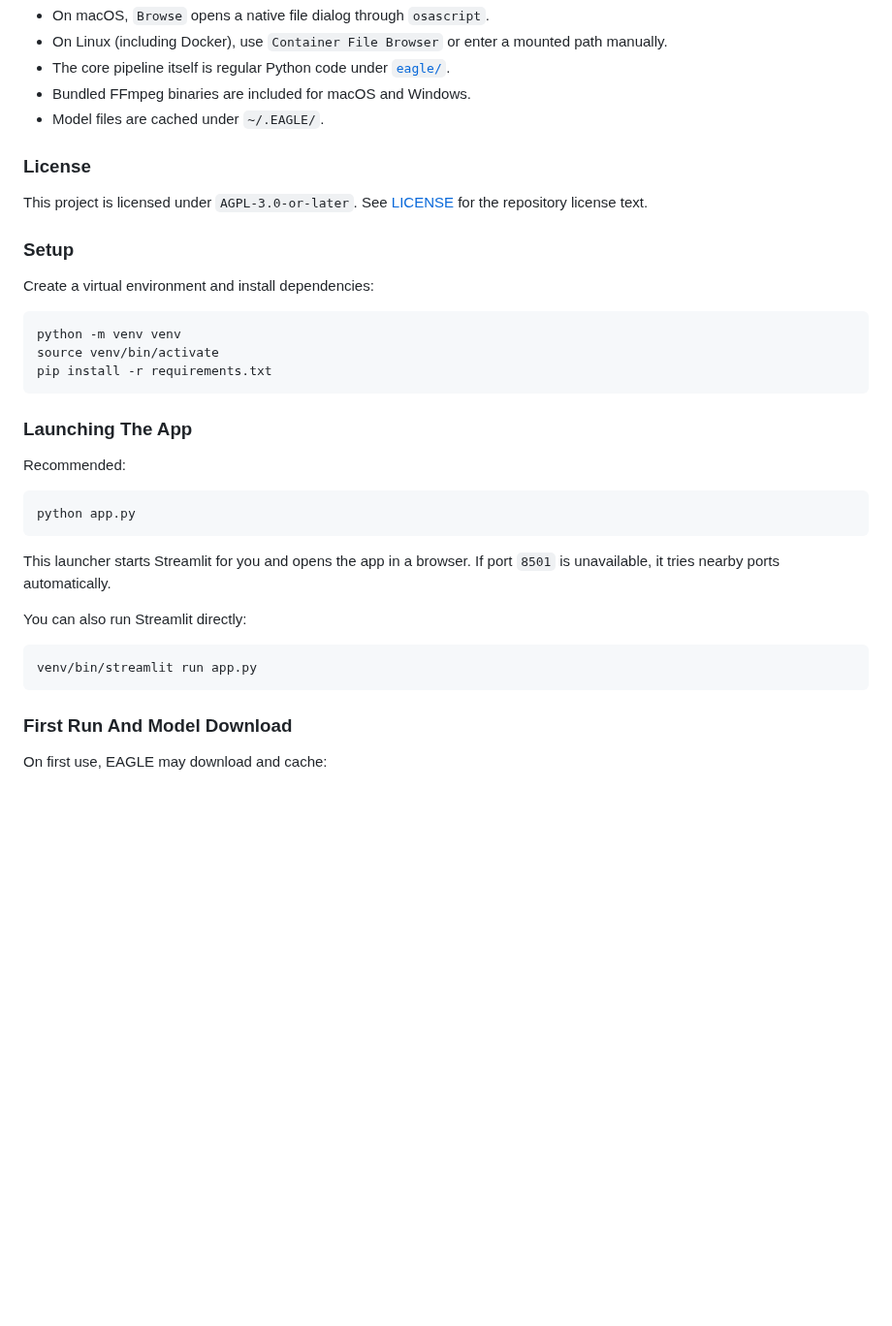
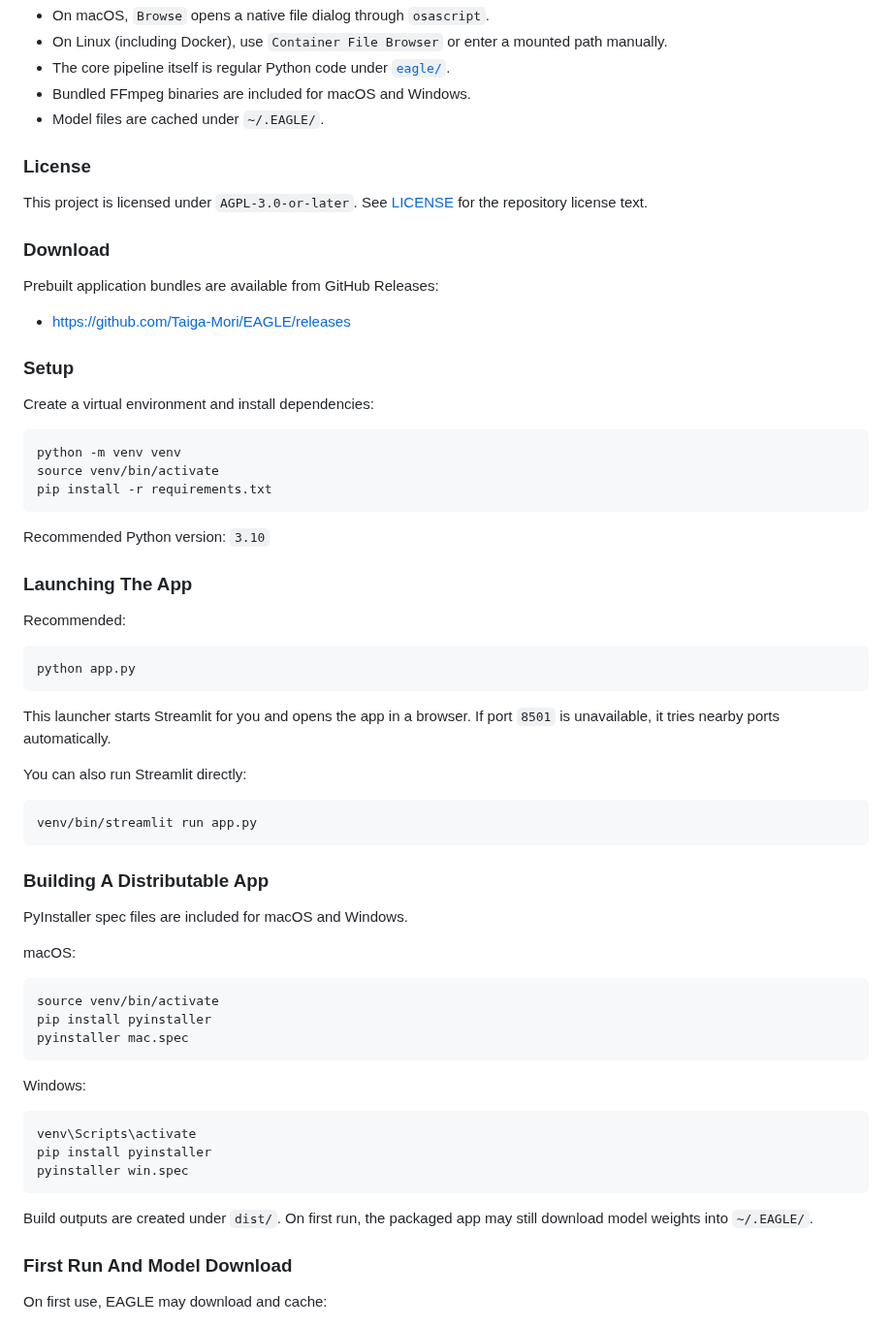
Before and after one commit to Taiga-Mori/EAGLE, a Markdown page: README.md, the part around one of its changes. Shown at 97% size. GitHub-like rendering; blank space fills up the shorter version.

````diff
--- a/README.md
+++ b/README.md
@@ -58,6 +63,11 @@ For person detections, EAGLE also uses pose keypoints to assign gaze to body par
 This project is licensed under `AGPL-3.0-or-later`.
 See [LICENSE](/Users/taigamori/Works/EAGLE/LICENSE) for the repository license text.
 
+### Download
+Prebuilt application bundles are available from GitHub Releases:
+
+- https://github.com/Taiga-Mori/EAGLE/releases
+
 ### Setup
 Create a virtual environment and install dependencies:
 
@@ -66,6 +76,8 @@ python -m venv venv
 source venv/bin/activate
 pip install -r requirements.txt
 ```
+
+Recommended Python version: `3.10`
 
 ### Launching The App
 Recommended:
@@ -81,6 +93,28 @@ You can also run Streamlit directly:
 ```bash
 venv/bin/streamlit run app.py
 ```
+
+### Building A Distributable App
+PyInstaller spec files are included for macOS and Windows.
+
+macOS:
+
+```bash
+source venv/bin/activate
+pip install pyinstaller
+pyinstaller mac.spec
+```
+
+Windows:
+
+```bash
+venv\Scripts\activate
+pip install pyinstaller
+pyinstaller win.spec
+```
+
+Build outputs are created under `dist/`.
+On first run, the packaged app may still download model weights into `~/.EAGLE/`.
 
 ### First Run And Model Download
 On first use, EAGLE may download and cache:
````
Also changed, not shown: other parts of README.md (+10 -0 lines), assets/GUI.png (added), assets/icon_name.png (deleted), assets/icon_name_white.png (deleted), 4 other files.
